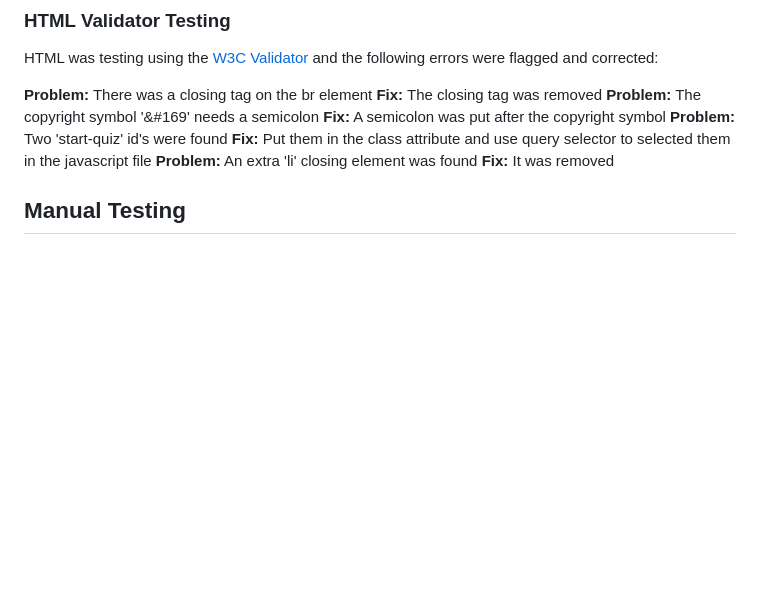
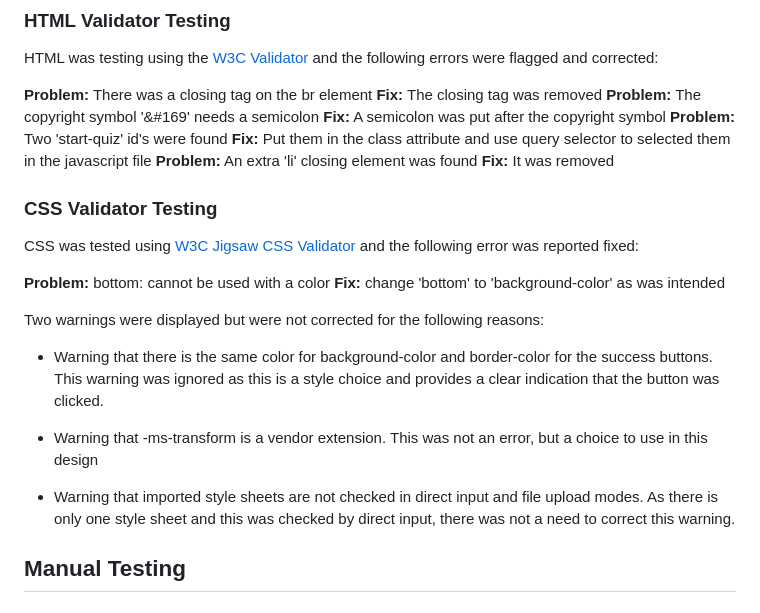
Before and after one commit to AbbyHumphreys/Derby-Dual, a Markdown page: TESTING.md, the part around the change. GitHub-like rendering; blank space fills up the shorter version.

Commit message:
add: css validator testing text

```diff
--- a/TESTING.md
+++ b/TESTING.md
@@ -26,7 +26,18 @@ HTML was testing using the [W3C Validator](https://validator.w3.org/) and the fo
 **Problem:** An extra 'li' closing element was found
 **Fix:** It was removed
 
+### CSS Validator Testing
+CSS was tested using [W3C Jigsaw CSS Validator](https://jigsaw.w3.org/css-validator/) and the following error was reported fixed:
 
+**Problem:** bottom: cannot be used with a color
+**Fix:** change 'bottom' to 'background-color' as was intended
+
+Two warnings were displayed but were not corrected for the following reasons:
+- Warning that there is the same color for background-color and border-color for the success buttons. This warning was ignored as this is a style choice and provides a clear indication that the button was clicked.
+
+- Warning that -ms-transform is a vendor extension. This was not an error, but a choice to use in this design
+
+- Warning that imported style sheets are not checked in direct input and file upload modes. As there is only one style sheet and this was checked by direct input, there was not a need to correct this warning.
 
 
 ## Manual Testing
```
